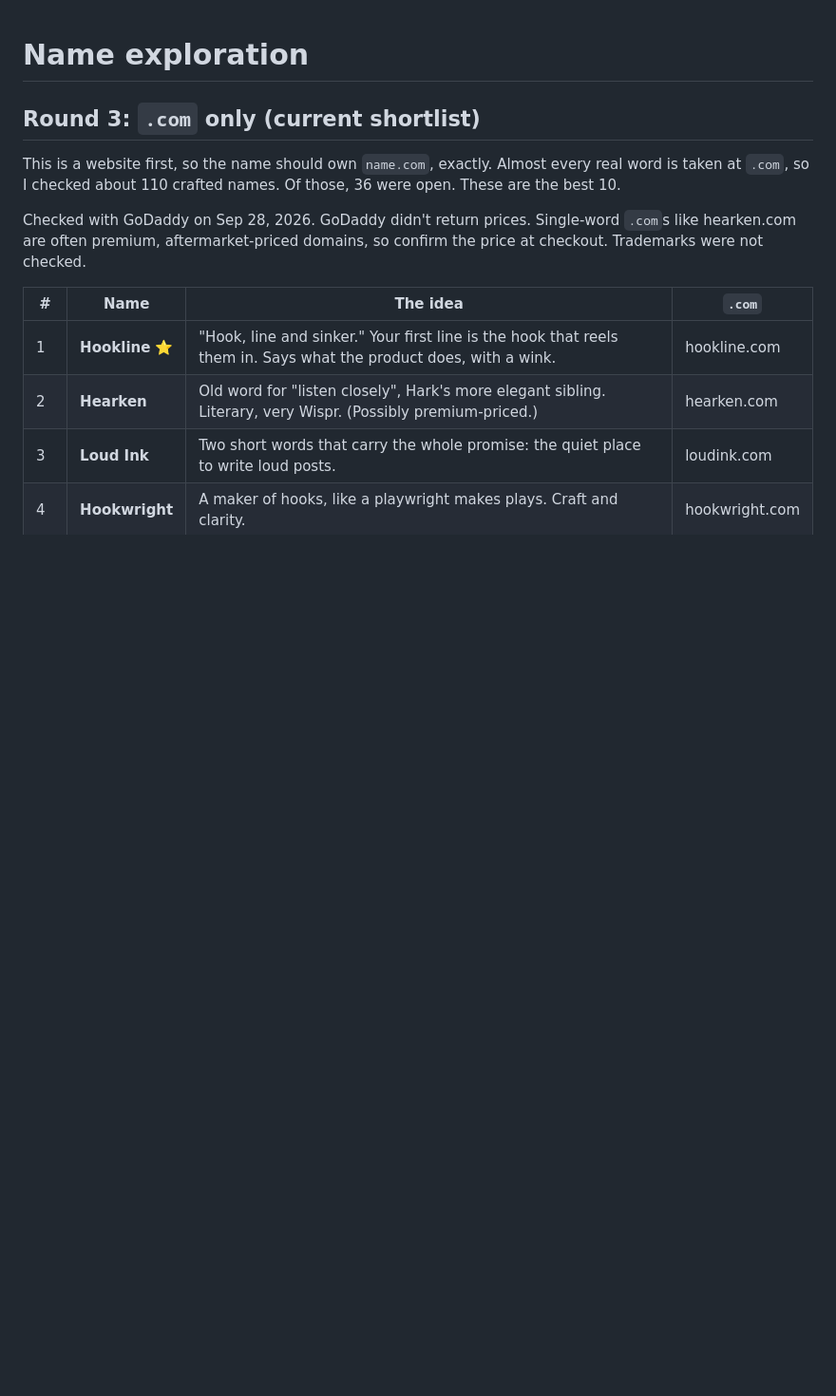
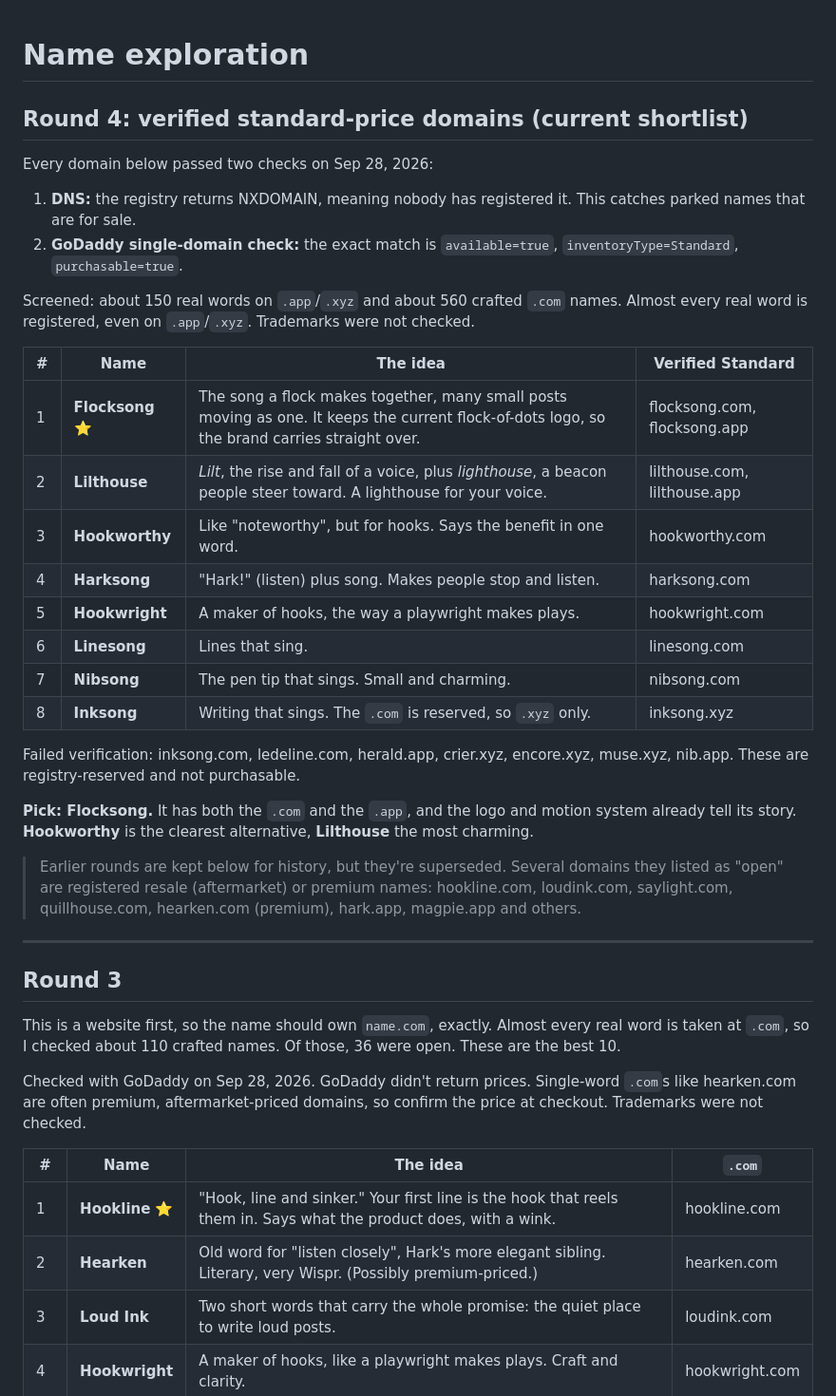
Before and after one commit to xyphre1314/xyphre1314, a Markdown page: murmur/NAMES.md, the part around the change. Shown at 95% size. GitHub-like rendering; blank space fills up the shorter version.

Commit message:
Add verified standard-price name shortlist
Screen names by DNS (unregistered) plus GoDaddy single-domain check
(Standard tier); mark earlier rounds as superseded.

Co-Authored-By: Claude Opus 5.5 <noreply@anthropic.com>
Claude-Session: https://claude.ai/code/session_012qG1g4dMuvywbauTCQRShw

```diff
--- a/murmur/NAMES.md
+++ b/murmur/NAMES.md
@@ -1,6 +1,33 @@
 # Name exploration
 
-## Round 3: `.com` only (current shortlist)
+## Round 4: verified standard-price domains (current shortlist)
+
+Every domain below passed two checks on Sep 28, 2026:
+1. **DNS:** the registry returns NXDOMAIN, meaning nobody has registered it. This catches parked names that are for sale.
+2. **GoDaddy single-domain check:** the exact match is `available=true`, `inventoryType=Standard`, `purchasable=true`.
+
+Screened: about 150 real words on `.app`/`.xyz` and about 560 crafted `.com` names. Almost every real word is registered, even on `.app`/`.xyz`. Trademarks were not checked.
+
+| # | Name | The idea | Verified Standard |
+|---|---|---|---|
+| 1 | **Flocksong** ⭐ | The song a flock makes together, many small posts moving as one. It keeps the current flock-of-dots logo, so the brand carries straight over. | flocksong.com, flocksong.app |
+| 2 | **Lilthouse** | *Lilt*, the rise and fall of a voice, plus *lighthouse*, a beacon people steer toward. A lighthouse for your voice. | lilthouse.com, lilthouse.app |
+| 3 | **Hookworthy** | Like "noteworthy", but for hooks. Says the benefit in one word. | hookworthy.com |
+| 4 | **Harksong** | "Hark!" (listen) plus song. Makes people stop and listen. | harksong.com |
+| 5 | **Hookwright** | A maker of hooks, the way a playwright makes plays. | hookwright.com |
+| 6 | **Linesong** | Lines that sing. | linesong.com |
+| 7 | **Nibsong** | The pen tip that sings. Small and charming. | nibsong.com |
+| 8 | **Inksong** | Writing that sings. The `.com` is reserved, so `.xyz` only. | inksong.xyz |
+
+Failed verification: inksong.com, ledeline.com, herald.app, crier.xyz, encore.xyz, muse.xyz, nib.app. These are registry-reserved and not purchasable.
+
+**Pick: Flocksong.** It has both the `.com` and the `.app`, and the logo and motion system already tell its story. **Hookworthy** is the clearest alternative, **Lilthouse** the most charming.
+
+> Earlier rounds are kept below for history, but they're superseded. Several domains they listed as "open" are registered resale (aftermarket) or premium names: hookline.com, loudink.com, saylight.com, quillhouse.com, hearken.com (premium), hark.app, magpie.app and others.
+
+---
+
+## Round 3
 
 This is a website first, so the name should own `name.com`, exactly. Almost every real word is taken at `.com`, so I checked about 110 crafted names. Of those, 36 were open. These are the best 10.
 
```
